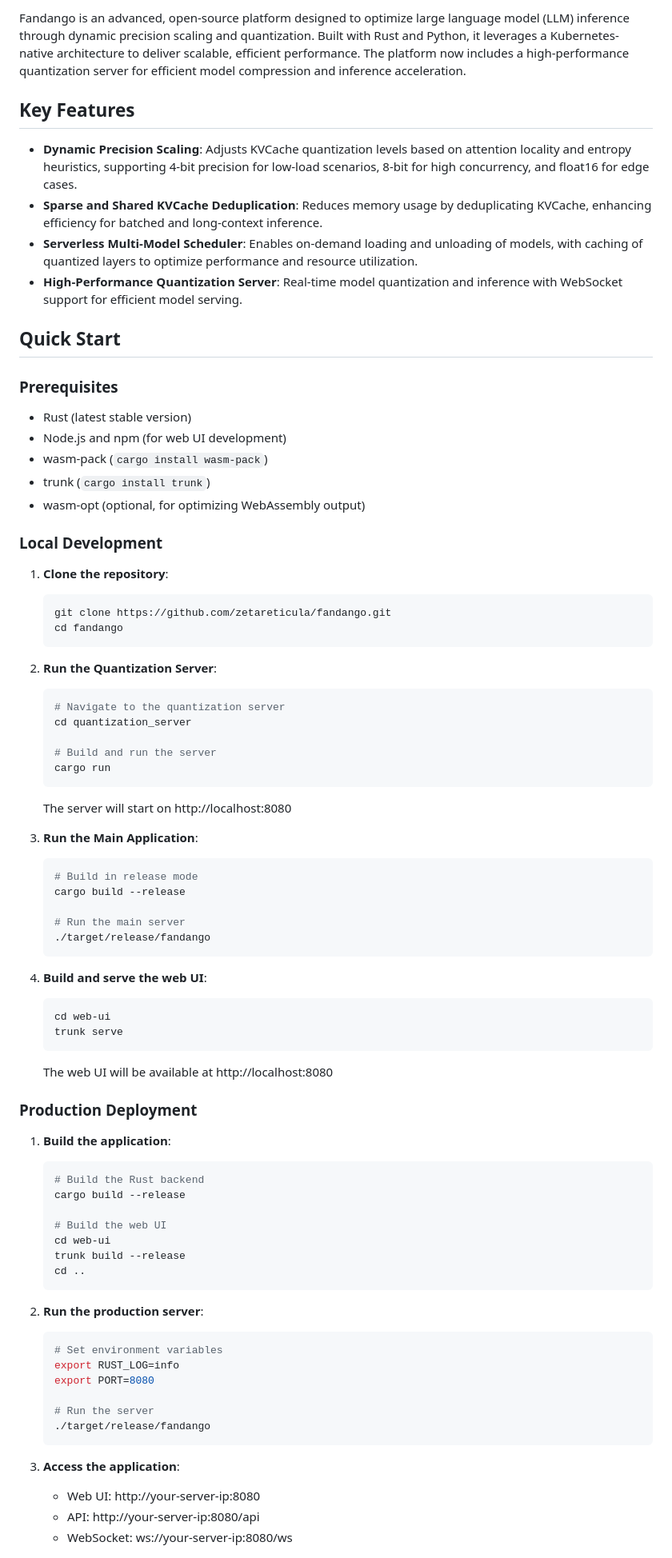
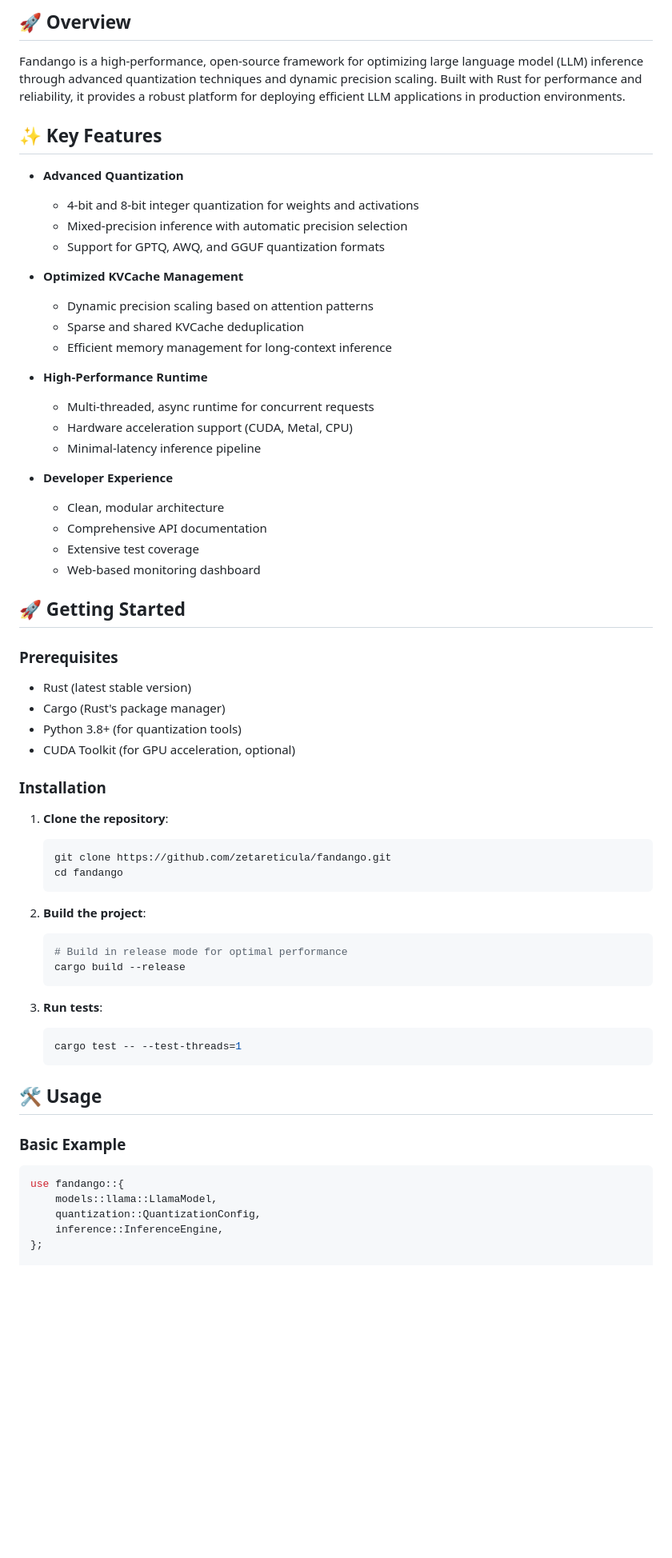
Before and after one commit to zetareticula/fandango, a Markdown page: README.md, the part around one of its changes. Shown at 80% size. Drawn GitHub-style; blank space fills up the shorter version.

````diff
--- a/README.md
+++ b/README.md
@@ -4,24 +6,41 @@
 
-Fandango is an advanced, open-source platform designed to optimize large language model (LLM) inference through dynamic precision scaling and quantization. Built with Rust and Python, it leverages a Kubernetes-native architecture to deliver scalable, efficient performance. The platform now includes a high-performance quantization server for efficient model compression and inference acceleration.
+## 🚀 Overview
 
-## Key Features
+Fandango is a high-performance, open-source framework for optimizing large language model (LLM) inference through advanced quantization techniques and dynamic precision scaling. Built with Rust for performance and reliability, it provides a robust platform for deploying efficient LLM applications in production environments.
 
-- **Dynamic Precision Scaling**: Adjusts KVCache quantization levels based on attention locality and entropy heuristics, supporting 4-bit precision for low-load scenarios, 8-bit for high concurrency, and float16 for edge cases.
-- **Sparse and Shared KVCache Deduplication**: Reduces memory usage by deduplicating KVCache, enhancing efficiency for batched and long-context inference.
-- **Serverless Multi-Model Scheduler**: Enables on-demand loading and unloading of models, with caching of quantized layers to optimize performance and resource utilization.
-- **High-Performance Quantization Server**: Real-time model quantization and inference with WebSocket support for efficient model serving.
+## ✨ Key Features
 
-## Quick Start
+- **Advanced Quantization**
+  - 4-bit and 8-bit integer quantization for weights and activations
+  - Mixed-precision inference with automatic precision selection
+  - Support for GPTQ, AWQ, and GGUF quantization formats
+
+- **Optimized KVCache Management**
+  - Dynamic precision scaling based on attention patterns
+  - Sparse and shared KVCache deduplication
+  - Efficient memory management for long-context inference
+
+- **High-Performance Runtime**
+  - Multi-threaded, async runtime for concurrent requests
+  - Hardware acceleration support (CUDA, Metal, CPU)
+  - Minimal-latency inference pipeline
+
+- **Developer Experience**
+  - Clean, modular architecture
+  - Comprehensive API documentation
+  - Extensive test coverage
+  - Web-based monitoring dashboard
+
+## 🚀 Getting Started
 
 ### Prerequisites
 
 - Rust (latest stable version)
-- Node.js and npm (for web UI development)
-- wasm-pack (`cargo install wasm-pack`)
-- trunk (`cargo install trunk`)
-- wasm-opt (optional, for optimizing WebAssembly output)
+- Cargo (Rust's package manager)
+- Python 3.8+ (for quantization tools)
+- CUDA Toolkit (for GPU acceleration, optional)
 
-### Local Development
+### Installation
 
 1. **Clone the repository**:
    ```bash
@@ -29,57 +48,25 @@ Fandango is an advanced, open-source platform designed to optimize large languag
    cd fandango
    ```
 
-2. **Run the Quantization Server**:
+2. **Build the project**:
    ```bash
-   # Navigate to the quantization server
-   cd quantization_server
-
-   # Build and run the server
-   cargo run
-   ```
-   The server will start on http://localhost:8080
-
-3. **Run the Main Application**:
-   ```bash
-   # Build in release mode
+   # Build in release mode for optimal performance
    cargo build --release
-
-   # Run the main server
-   ./target/release/fandango
    ```
 
-3. **Build and serve the web UI**:
+3. **Run tests**:
    ```bash
-   cd web-ui
-   trunk serve
-   ```
-   The web UI will be available at http://localhost:8080
-
-### Production Deployment
-
-1. **Build the application**:
-   ```bash
-   # Build the Rust backend
-   cargo build --release
-
-   # Build the web UI
-   cd web-ui
-   trunk build --release
-   cd ..
+   cargo test -- --test-threads=1
    ```
 
-2. **Run the production server**:
-   ```bash
-   # Set environment variables
-   export RUST_LOG=info
-   export PORT=8080
+## 🛠️ Usage
 
-   # Run the server
-   ./target/release/fandango
-   ```
+### Basic Example
 
-3. **Access the application**:
-   - Web UI: http://your-server-ip:8080
-   - API: http://your-server-ip:8080/api
-   - WebSocket: ws://your-server-ip:8080/ws
+```rust
+use fandango::{
+    models::llama::LlamaModel,
+    quantization::QuantizationConfig,
+    inference::InferenceEngine,
+};
 
````
Also changed, not shown: other parts of README.md (+96 -18 lines).
